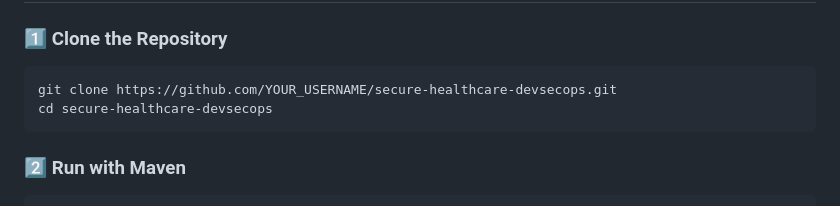
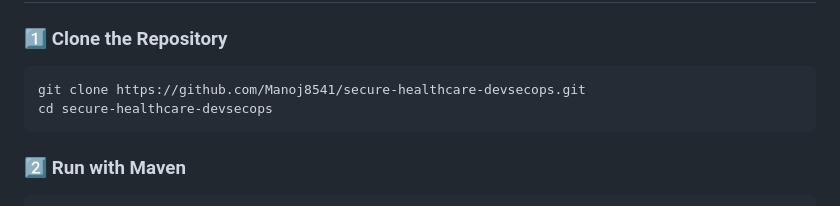
Before and after one commit to Manoj8541/secure-healthcare-devsecops, a Markdown page: README.md, the part around the change. Drawn GitHub-style.

````diff
--- a/README.md
+++ b/README.md
@@ -223,7 +223,7 @@ Stage 9 ── 🤖 AI Summary     →  Groq LLM security report
 ### 1️⃣ Clone the Repository
 
 ```bash
-git clone https://github.com/YOUR_USERNAME/secure-healthcare-devsecops.git
+git clone https://github.com/Manoj8541/secure-healthcare-devsecops.git
 cd secure-healthcare-devsecops
 ```
 
````
